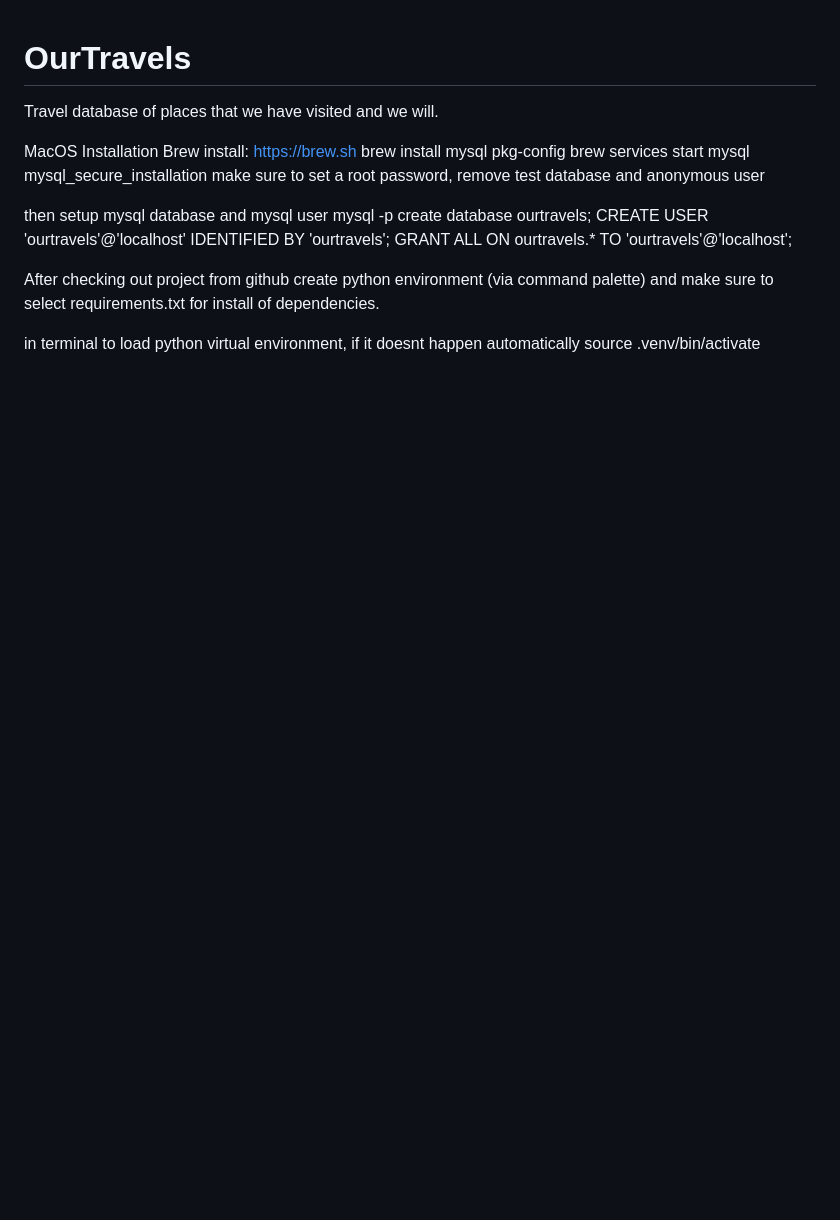
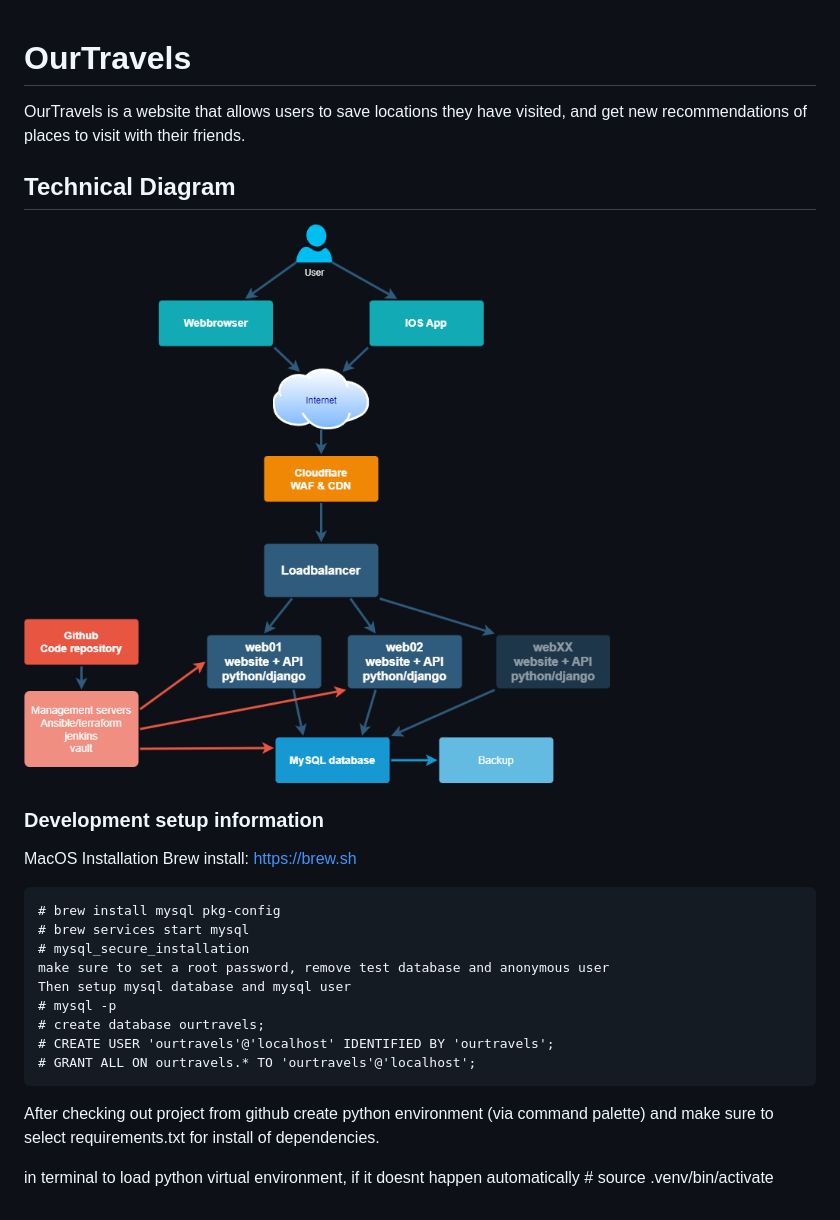
Before and after one commit to aurorapieraccini/OurTravels, a Markdown page: README.md, the part around the change. Rendered like a GitHub page; pictures changed too: images/backend_diagram.png (added); blank space fills up the shorter version.

Commit message:
Added backend diagram and cleaned up README

````diff
--- a/README.md
+++ b/README.md
@@ -1,21 +1,25 @@
 # OurTravels
-Travel database of places that we have visited and we will.
+OurTravels is a website that allows users to save locations they have visited, and get new recommendations of places to visit with their friends.
 
+## Technical Diagram
+![Diagram](images/backend_diagram.png)
+
+### Development setup information
 MacOS Installation
 Brew install: https://brew.sh
-brew install mysql pkg-config
-brew services start mysql
-mysql_secure_installation
+```
+# brew install mysql pkg-config
+# brew services start mysql
+# mysql_secure_installation
 make sure to set a root password, remove test database and anonymous user
-
-then setup mysql database and mysql user
-mysql -p
-create database ourtravels;
-CREATE USER 'ourtravels'@'localhost' IDENTIFIED BY 'ourtravels';
-GRANT ALL ON ourtravels.* TO 'ourtravels'@'localhost';
-
+Then setup mysql database and mysql user
+# mysql -p
+# create database ourtravels;
+# CREATE USER 'ourtravels'@'localhost' IDENTIFIED BY 'ourtravels';
+# GRANT ALL ON ourtravels.* TO 'ourtravels'@'localhost';
+```
 After checking out project from github
 create python environment (via command palette) and make sure to select requirements.txt for install of dependencies.
 
 in terminal to load python virtual environment, if it doesnt happen automatically
-source .venv/bin/activate
+    # source .venv/bin/activate
````
Also changed, not shown: 2 other files.
